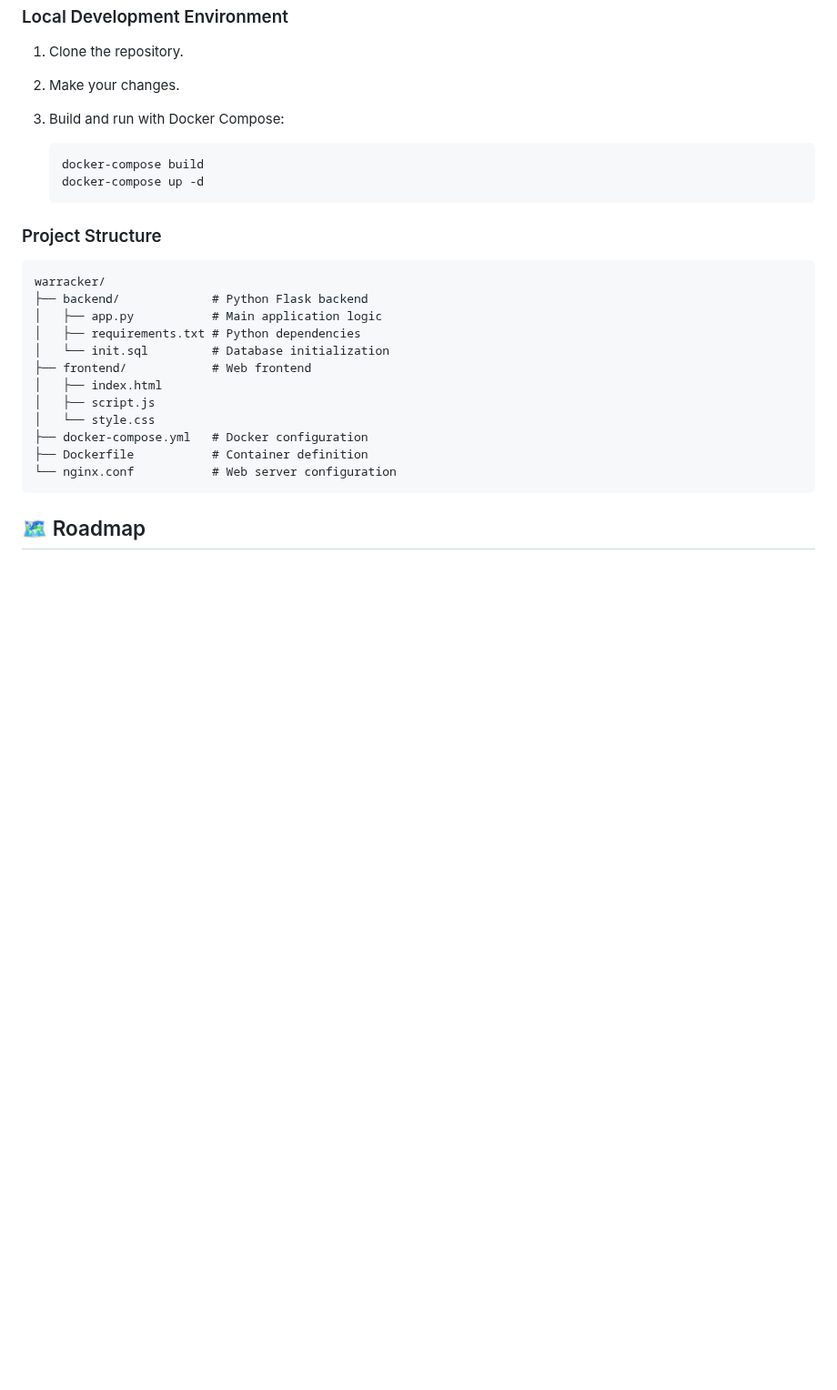
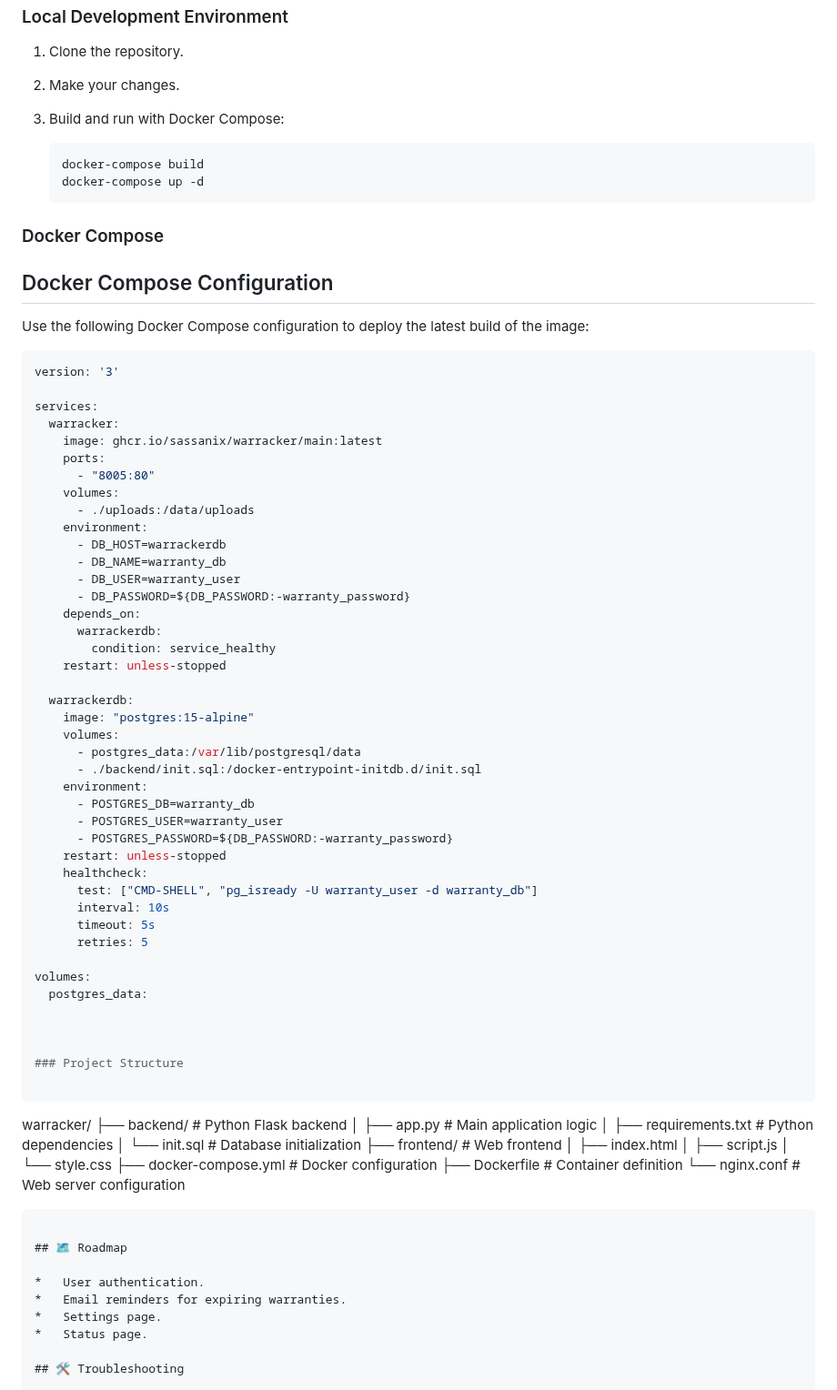
Before and after one commit to tecosaur/Warracker, a Markdown page: README.md, the part around the change. Shown at 91% size. GitHub-like rendering; blank space fills up the shorter version.

Commit message:
Update README.md
Added docker compose

````diff
--- a/README.md
+++ b/README.md
@@ -94,6 +94,53 @@ Warracker is a web-based application that provides a centralized system for mana
     docker-compose up -d
     ```
 
+### Docker Compose
+
+## Docker Compose Configuration
+
+Use the following Docker Compose configuration to deploy the latest build of the image:
+
+```yaml
+version: '3'
+
+services:
+  warracker:
+    image: ghcr.io/sassanix/warracker/main:latest
+    ports:
+      - "8005:80"
+    volumes:
+      - ./uploads:/data/uploads
+    environment:
+      - DB_HOST=warrackerdb
+      - DB_NAME=warranty_db
+      - DB_USER=warranty_user
+      - DB_PASSWORD=${DB_PASSWORD:-warranty_password}
+    depends_on:
+      warrackerdb:
+        condition: service_healthy
+    restart: unless-stopped
+
+  warrackerdb:
+    image: "postgres:15-alpine"
+    volumes:
+      - postgres_data:/var/lib/postgresql/data
+      - ./backend/init.sql:/docker-entrypoint-initdb.d/init.sql
+    environment:
+      - POSTGRES_DB=warranty_db
+      - POSTGRES_USER=warranty_user
+      - POSTGRES_PASSWORD=${DB_PASSWORD:-warranty_password}
+    restart: unless-stopped
+    healthcheck:
+      test: ["CMD-SHELL", "pg_isready -U warranty_user -d warranty_db"]
+      interval: 10s
+      timeout: 5s
+      retries: 5
+
+volumes:
+  postgres_data:
+
+
+
 ### Project Structure
 
 ```
````
